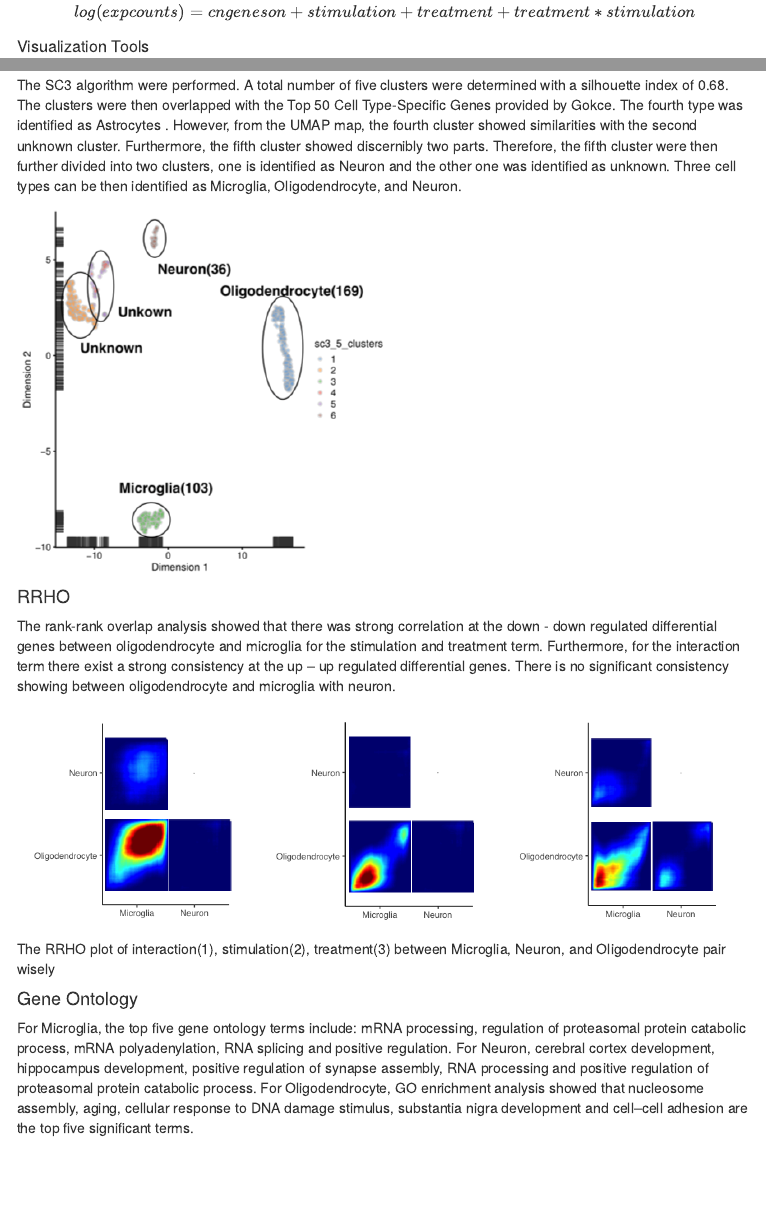
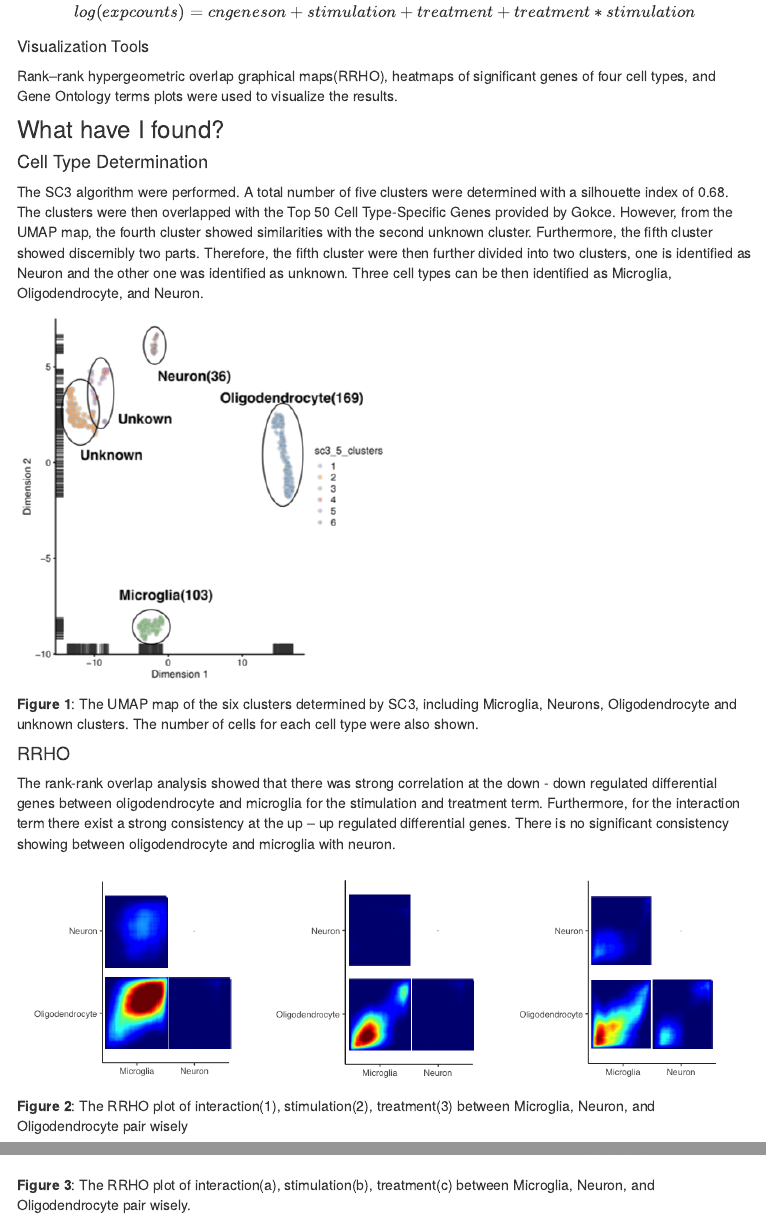
Before and after one commit to cocococozou/cocococozou.github.io, an R Markdown document (Mount_Sinai_Project.Rmd): the page in a window 1100 px wide, from 960 px down, and a second part further down, joined at a grey line. The pictures show the output file Mount_Sinai_Project.html that the author committed with the source, opened offline; library style sheets and scripts come from the installed R packages; menus at the side of the page are left out.

Commit message:
figure adjusted

```diff
--- a/Mount_Sinai_Project.Rmd
+++ b/Mount_Sinai_Project.Rmd
@@ -63,9 +63,11 @@ Rank–rank hypergeometric overlap graphical maps(RRHO), heatmaps of significant
 
 ####Cell Type Determination
 
-The SC3 algorithm were performed. A total number of five clusters were determined with a silhouette index of 0.68. The clusters were then overlapped with the Top 50 Cell Type-Specific Genes provided by Gokce. The fourth type was identified as Astrocytes . However, from the UMAP map, the fourth cluster showed similarities with the second unknown cluster. Furthermore, the fifth cluster showed discernibly two parts. Therefore, the fifth cluster were then further divided into two clusters, one is identified as Neuron and the other one was identified as unknown. Three cell types can be then identified as Microglia, Oligodendrocyte, and Neuron.
+The SC3 algorithm were performed. A total number of five clusters were determined with a silhouette index of 0.68. The clusters were then overlapped with the Top 50 Cell Type-Specific Genes provided by Gokce. However, from the UMAP map, the fourth cluster showed similarities with the second unknown cluster. Furthermore, the fifth cluster showed discernibly two parts. Therefore, the fifth cluster were then further divided into two clusters, one is identified as Neuron and the other one was identified as unknown. Three cell types can be then identified as Microglia, Oligodendrocyte, and Neuron.
 
 <img src="./images/celltype.png" style="width:50%">
+
+**Figure 1**: The UMAP map of the six clusters determined by SC3, including Microglia, Neurons, Oligodendrocyte and unknown clusters. The number of cells for each cell type were also shown.
 
 ####RRHO
 
@@ -73,7 +75,7 @@ The rank-rank overlap analysis showed that there was strong correlation at the d
 
 <img src="./images/RRHO1.png" style="width:33%"><img src="./images/RRHO2.png" style="width:33%"><img src="./images/RRHO3.png" style="width:33%">
 
-The RRHO plot of interaction(1), stimulation(2), treatment(3) between Microglia, Neuron, and Oligodendrocyte pair wisely
+**Figure 2**: The RRHO plot of interaction(1), stimulation(2), treatment(3) between Microglia, Neuron, and Oligodendrocyte pair wisely
 
 
 ####Gene Ontology
@@ -81,3 +83,5 @@ The RRHO plot of interaction(1), stimulation(2), treatment(3) between Microglia,
 For Microglia, the top five gene ontology terms include: mRNA processing, regulation of proteasomal protein catabolic process, mRNA polyadenylation, RNA splicing and positive regulation. For Neuron, cerebral cortex development, hippocampus development, positive regulation of synapse assembly, RNA processing and positive regulation of proteasomal protein catabolic process. For Oligodendrocyte, GO enrichment analysis showed that nucleosome assembly, aging, cellular response to DNA damage stimulus, substantia nigra development and cell–cell adhesion are the top five significant terms.
 
 <img src="./images/GO1.png" style="width:33%"><img src="./images/GO1.png" style="width:33%"><img src="./images/GO3.png" style="width:33%">
+
+**Figure 3**: The RRHO plot of interaction(a), stimulation(b), treatment(c) between Microglia, Neuron, and Oligodendrocyte pair wisely.
```
Also changed, not shown: Mount_Sinai_Project.html, Mount_Sinai_Project.Rmd (2 more changed lines).
